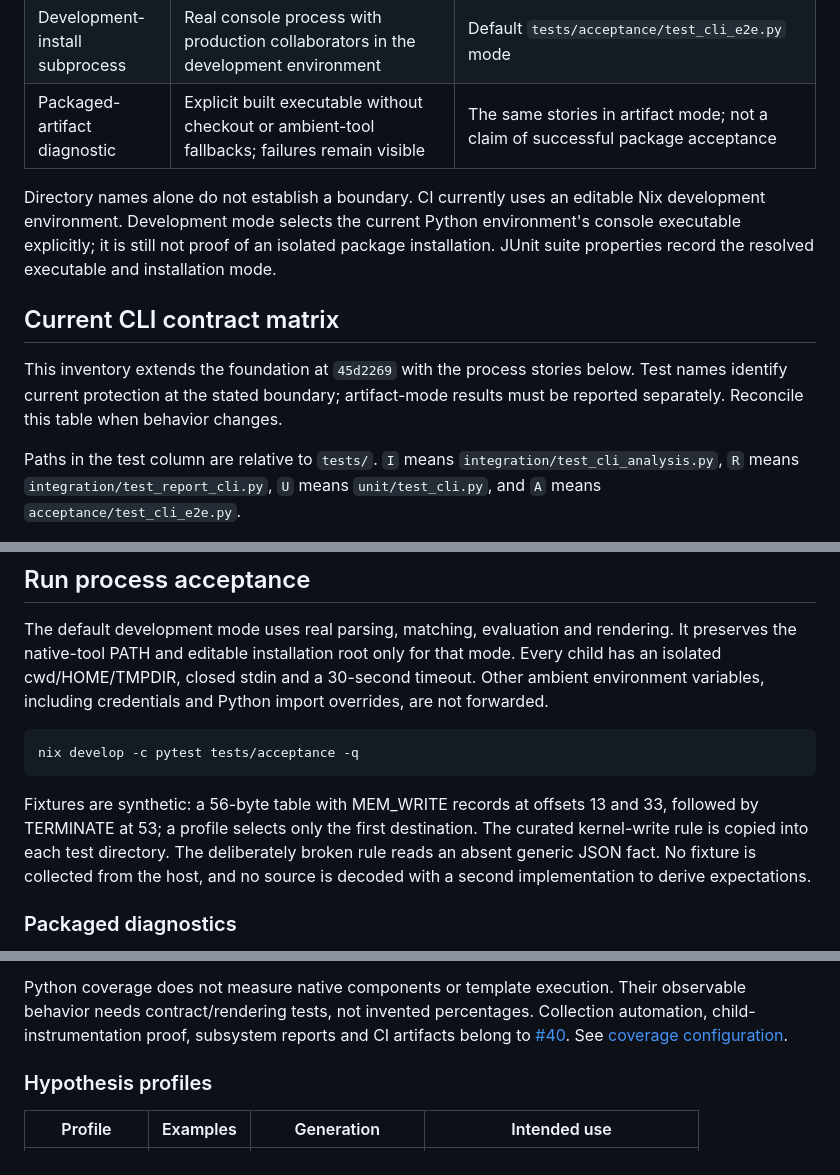
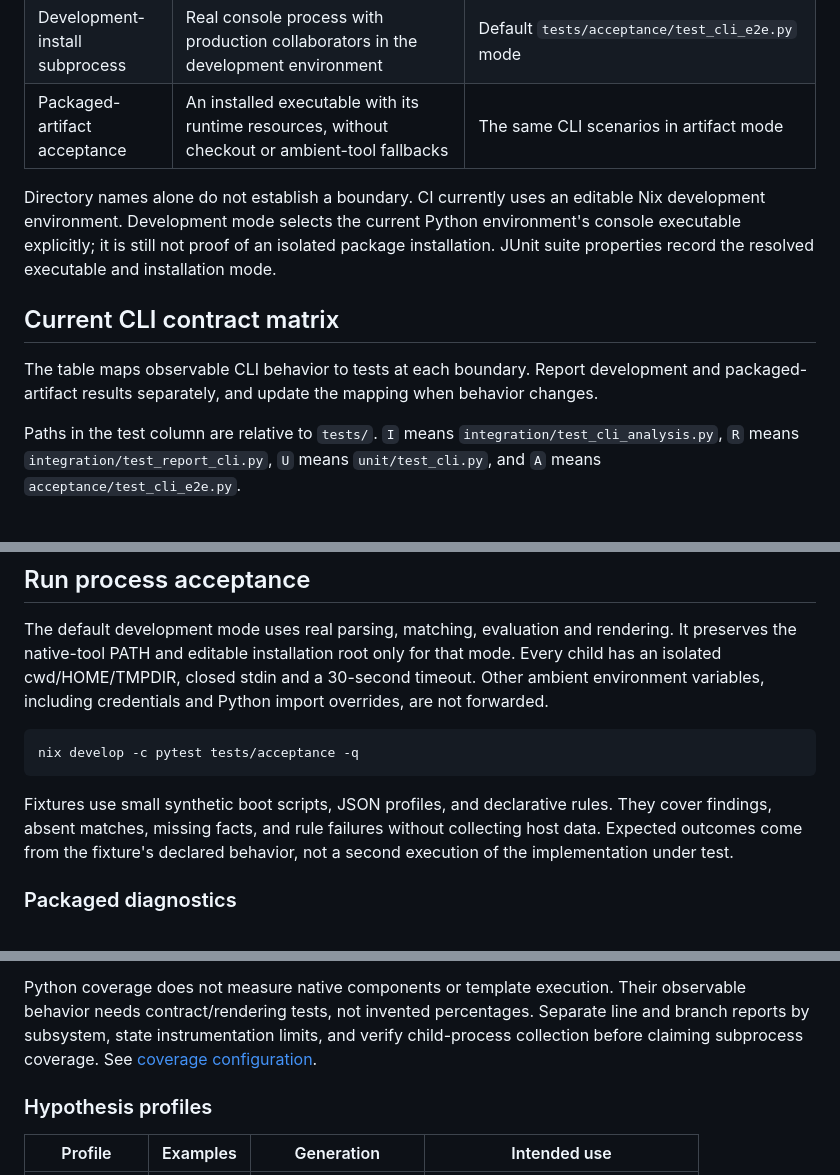
Before and after one commit to AguTrachta/s3bootscript-analyzer, a Markdown page: docs/testing.md, 3 parts joined by grey strips. Drawn GitHub-style.

````diff
--- a/docs/testing.md
+++ b/docs/testing.md
@@ -32,7 +32,7 @@ do not manufacture failing tests for third-party tools.
 | Injected CLI integration | In-process `main()` behavior with selected collaborators replaced | `tests/integration/test_cli_analysis.py` replaces the renderer |
 | Composed integration | Real parsing/matching/rendering, still calling `main()` in process | `tests/integration/test_report_cli.py`, `test_real_sample.py` |
 | Development-install subprocess | Real console process with production collaborators in the development environment | Default `tests/acceptance/test_cli_e2e.py` mode |
-| Packaged-artifact diagnostic | Explicit built executable without checkout or ambient-tool fallbacks; failures remain visible | The same stories in artifact mode; not a claim of successful package acceptance |
+| Packaged-artifact acceptance | An installed executable with its runtime resources, without checkout or ambient-tool fallbacks | The same CLI scenarios in artifact mode |
 
 Directory names alone do not establish a boundary. CI currently uses an editable
 Nix development environment. Development mode selects the current Python
@@ -42,9 +42,9 @@ installation mode.
 
 ## Current CLI contract matrix
 
-This inventory extends the foundation at `45d2269` with the process stories below.
-Test names identify current protection at the stated boundary; artifact-mode
-results must be reported separately. Reconcile this table when behavior changes.
+The table maps observable CLI behavior to tests at each boundary. Report
+development and packaged-artifact results separately, and update the mapping
+when behavior changes.
 
 Paths in the test column are relative to `tests/`. `I` means
 `integration/test_cli_analysis.py`, `R` means `integration/test_report_cli.py`,
@@ -103,11 +103,10 @@ Python import overrides, are not forwarded.
 nix develop -c pytest tests/acceptance -q
 ```
 
-Fixtures are synthetic: a 56-byte table with MEM_WRITE records at offsets 13 and
-33, followed by TERMINATE at 53; a profile selects only the first destination.
-The curated kernel-write rule is copied into each test directory. The deliberately
-broken rule reads an absent generic JSON fact. No fixture is collected from the
-host, and no source is decoded with a second implementation to derive expectations.
+Fixtures use small synthetic boot scripts, JSON profiles, and declarative rules.
+They cover findings, absent matches, missing facts, and rule failures without
+collecting host data. Expected outcomes come from the fixture's declared behavior,
+not a second execution of the implementation under test.
 
 ### Packaged diagnostics
 
@@ -191,8 +176,8 @@ instrumentation, and an uninstrumented Nix package must be reported separately.
 
 Python coverage does not measure native components or template execution. Their
 observable behavior needs contract/rendering tests, not invented percentages.
-Collection automation, child-instrumentation proof, subsystem reports and CI
-artifacts belong to [#40](https://github.com/AguTrachta/s3bootscript-analyzer/issues/40).
+Separate line and branch reports by subsystem, state instrumentation limits, and
+verify child-process collection before claiming subprocess coverage.
 See [coverage configuration](https://coverage.readthedocs.io/en/latest/config.html).
 
 ### Hypothesis profiles
````
Also changed, not shown: other parts of docs/testing.md (+33 -48 lines), README.md (+2 -4 lines).
